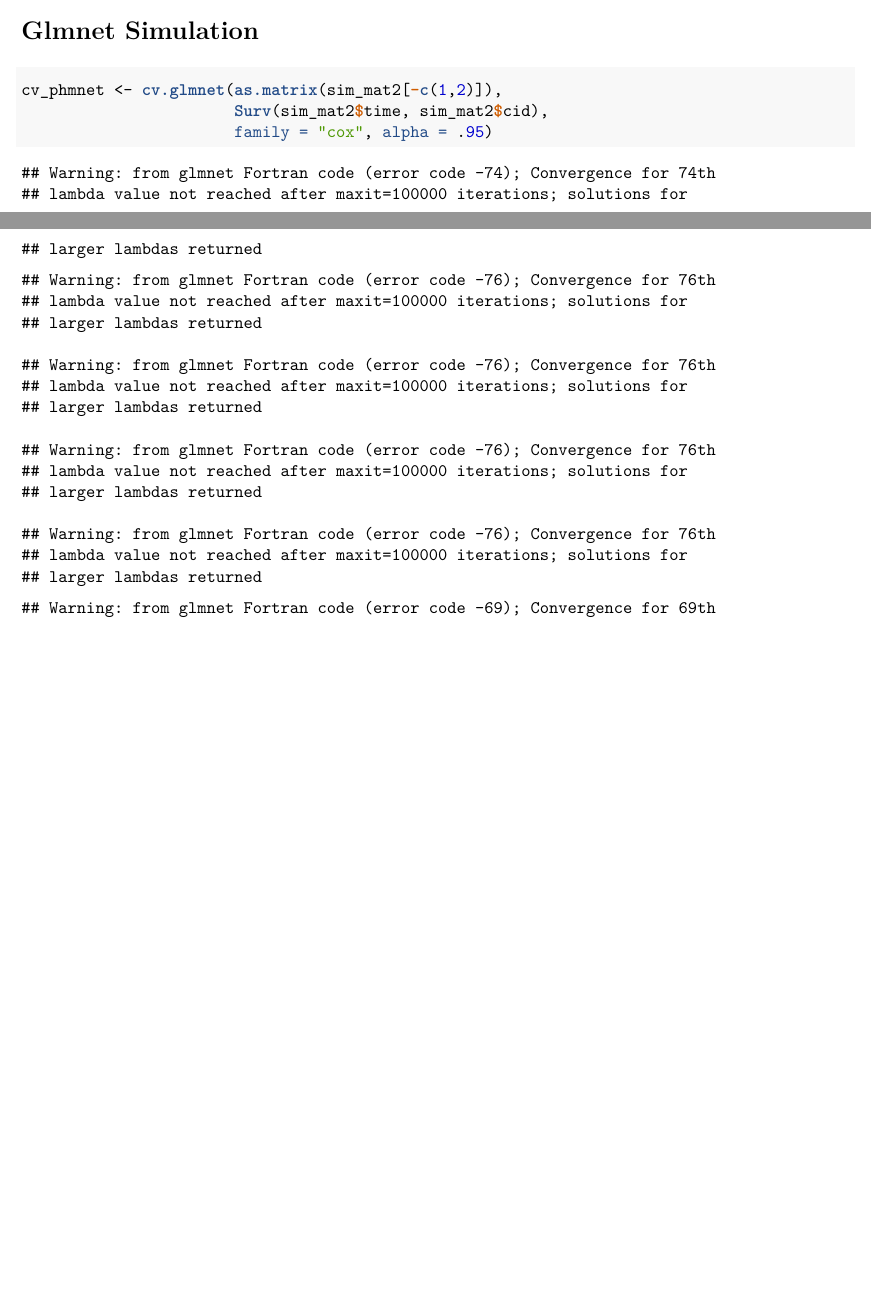
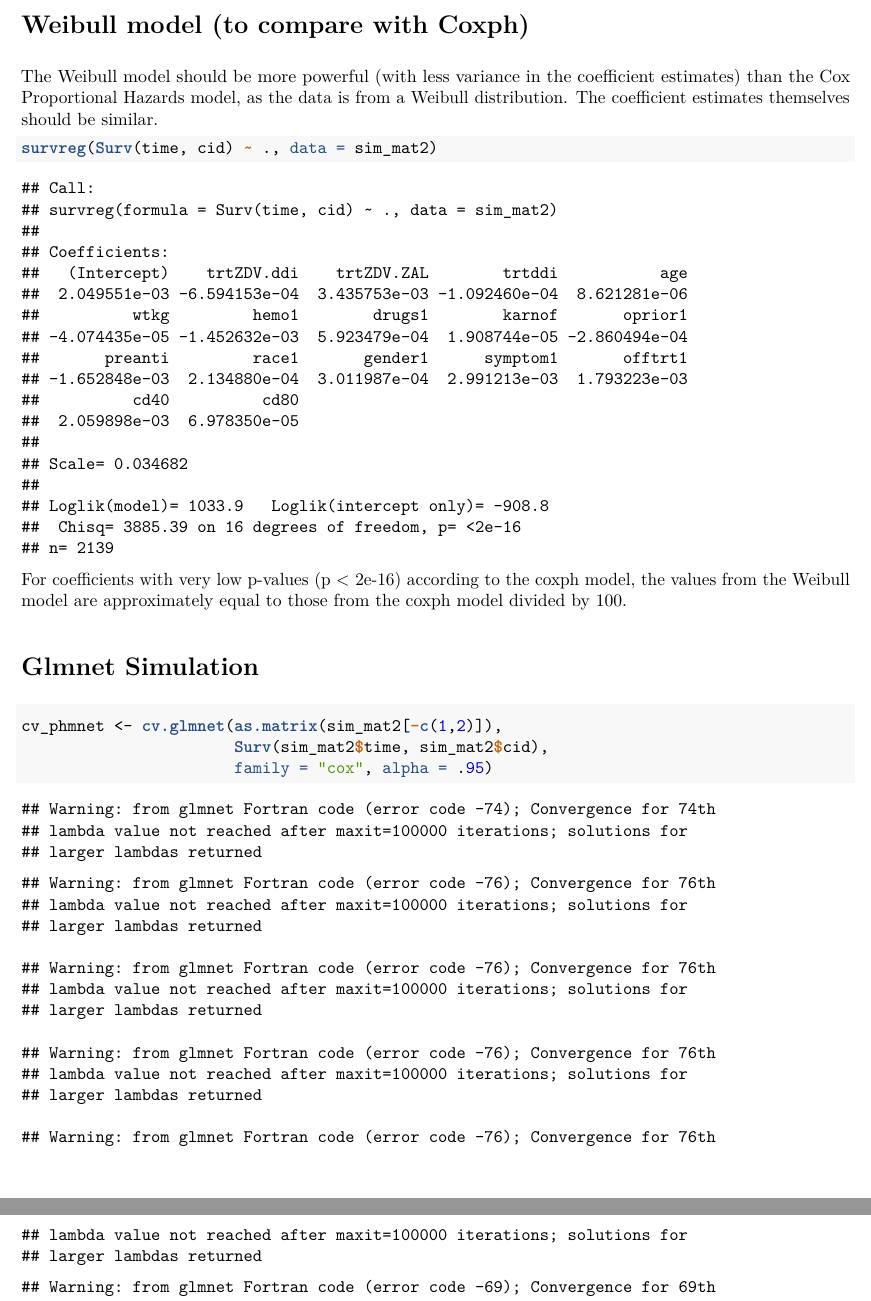
Before and after one commit to AlvinSheng/sibs-research, an R Markdown document (Simulation_Study.Rmd): two parts of pages 4 and 5 of 6 before the commit and two parts of pages 5 and 6 of 6 after it, joined at a grey line, cut at the place of the change, the shorter picture padded with empty space. The pictures show the output file Simulation_Study.pdf that the author committed with the source.

Commit message:
Putting in Weibull Model (survreg) for comparison

````diff
--- a/Simulation_Study.Rmd
+++ b/Simulation_Study.Rmd
@@ -147,6 +147,18 @@ phm_sim_mat2
 
 
 
+# Weibull model (to compare with Coxph)
+
+The Weibull model should be more powerful (with less variance in the coefficient estimates) than the Cox Proportional Hazards model, as the data is from a Weibull distribution. The coefficient estimates themselves should be similar.
+
+```{r}
+summary(survreg(Surv(time, cid) ~ ., data = sim_mat2))
+```
+
+For coefficients with very low p-values (p < 2e-16) according to the coxph model, the values from the Weibull model are approximately equal to those from the coxph model divided by 100.
+
+
+
 # Glmnet Simulation
 
 ```{r}
````
Also changed, not shown: Simulation_Study.pdf.
